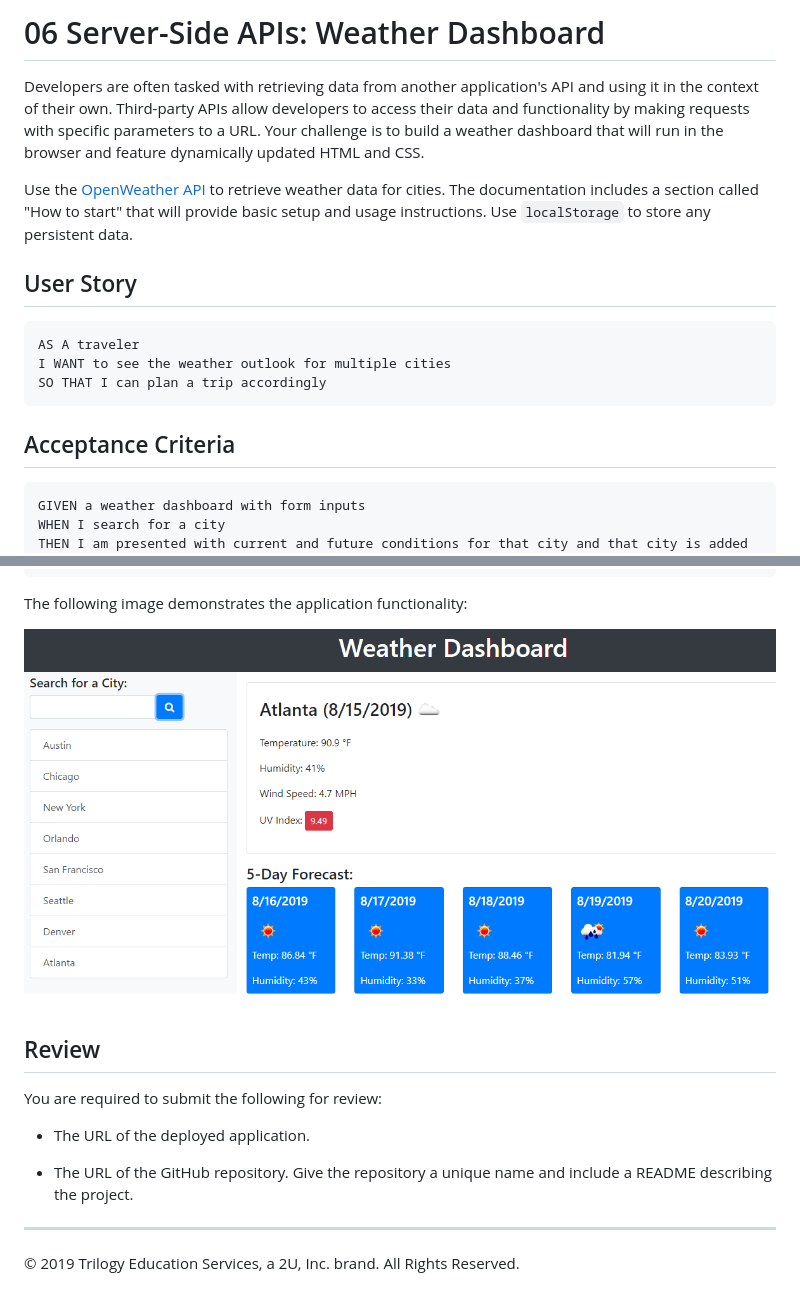
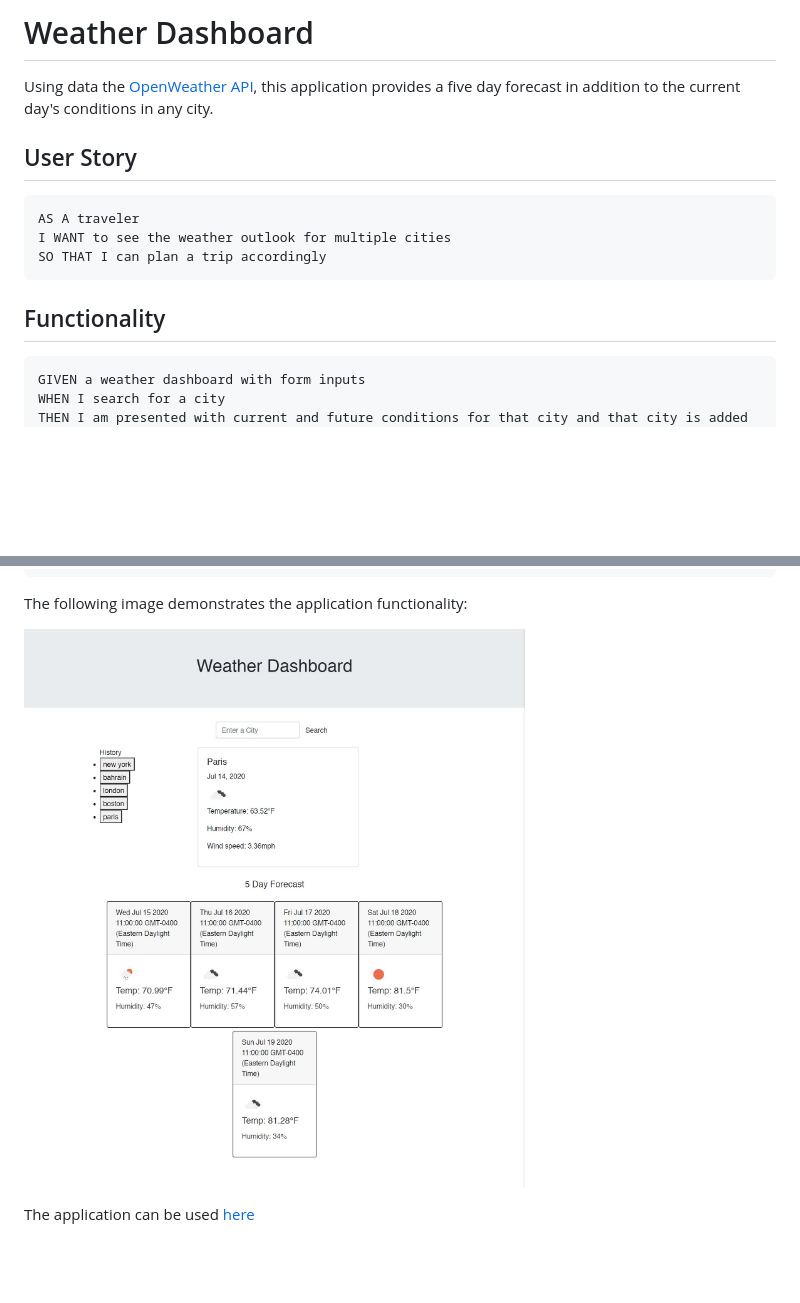
Before and after one commit to ya1sec/weatherdashboard, a Markdown page: README.md, 2 parts joined by grey strips. Rendered like a GitHub page; pictures changed too: Assets/demo.jpg; blank space fills up the shorter version.

````diff
--- a/README.md
+++ b/README.md
@@ -1,8 +1,6 @@
-# 06 Server-Side APIs: Weather Dashboard
+# Weather Dashboard
 
-Developers are often tasked with retrieving data from another application's API and using it in the context of their own. Third-party APIs allow developers to access their data and functionality by making requests with specific parameters to a URL. Your challenge is to build a weather dashboard that will run in the browser and feature dynamically updated HTML and CSS.
-
-Use the [OpenWeather API](https://openweathermap.org/api) to retrieve weather data for cities. The documentation includes a section called "How to start" that will provide basic setup and usage instructions. Use `localStorage` to store any persistent data.
+Using data the [OpenWeather API](https://openweathermap.org/api), this application provides a five day forecast in addition to the current day's conditions in any city.
 
 ## User Story
 
@@ -12,7 +10,7 @@ I WANT to see the weather outlook for multiple cities
 SO THAT I can plan a trip accordingly
 ```
 
-## Acceptance Criteria
+## Functionality
 
 ```
 GIVEN a weather dashboard with form inputs
@@ -32,15 +30,6 @@ THEN I am presented with the last searched city forecast
 
 The following image demonstrates the application functionality:
 
-![weather dashboard demo](./Assets/06-server-side-apis-homework-demo.png)
+![weather dashboard demo](./Assets/demo.jpg)
 
-## Review
-
-You are required to submit the following for review:
-
-* The URL of the deployed application.
-
-* The URL of the GitHub repository. Give the repository a unique name and include a README describing the project.
-
-- - -
-© 2019 Trilogy Education Services, a 2U, Inc. brand. All Rights Reserved.
+The application can be used [here](https://ya1sec.github.io/weatherdashboard/)
````
Also changed, not shown: 5 other files.
